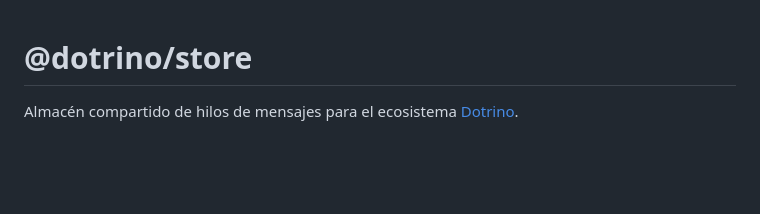
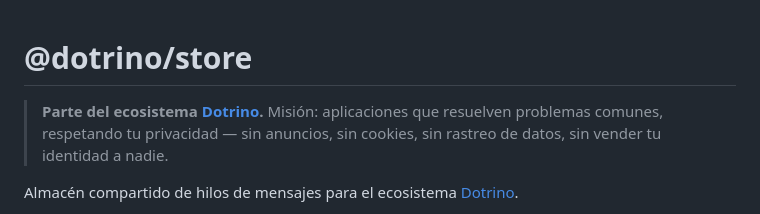
Before and after one commit to imdotrino/dotrino-store, a Markdown page: README.md, the part around the change. Drawn GitHub-style; blank space fills up the shorter version.

Commit message:
docs: transmitir la misión de Dotrino en el README
Co-Authored-By: Claude Opus 4.8 (1M context) <noreply@anthropic.com>

```diff
--- a/README.md
+++ b/README.md
@@ -1,4 +1,6 @@
 # @dotrino/store
+
+> **Parte del ecosistema [Dotrino](https://dotrino.com).** Misión: aplicaciones que resuelven problemas comunes, respetando tu privacidad — sin anuncios, sin cookies, sin rastreo de datos, sin vender tu identidad a nadie.
 
 Almacén compartido de hilos de mensajes para el ecosistema [Dotrino](https://github.com/imdotrino).
 
```
